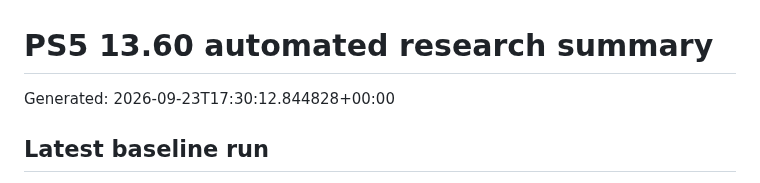
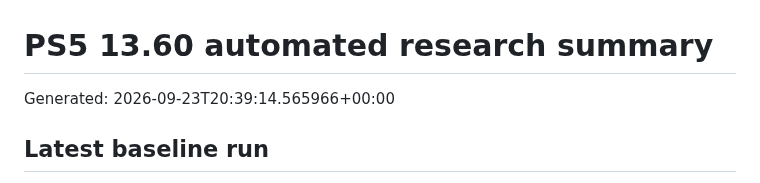
Before and after one commit to Tumelo00/deneme, a Markdown page: reports/summary.md, the part around the change. Drawn GitHub-style.

Commit message:
Collect PS5 research reports

```diff
--- a/reports/summary.md
+++ b/reports/summary.md
@@ -1,6 +1,6 @@
 # PS5 13.60 automated research summary
 
-Generated: 2026-09-23T17:30:12.844828+00:00
+Generated: 2026-09-23T20:39:14.565966+00:00
 
 ## Latest baseline run
 
```
